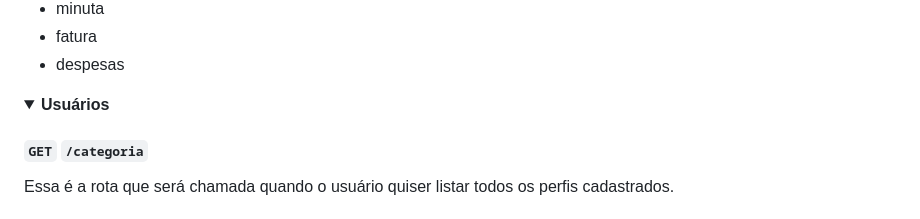
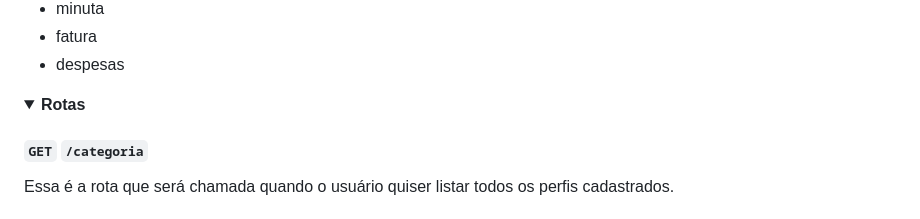
Before and after one commit to JLeiite/fenixcargo, a Markdown page: README.md, the part around the change. Drawn GitHub-style; folded sections open.

```diff
--- a/README.md
+++ b/README.md
@@ -113,7 +113,7 @@ Criação de tabelas e colunas conforme abaixo em PostgreSQL:
 </details>
 
 <details>
-<summary><b> Usuários </b></summary>
+<summary><b> Rotas </b></summary>
 
 #### `GET` `/categoria`
 
```
